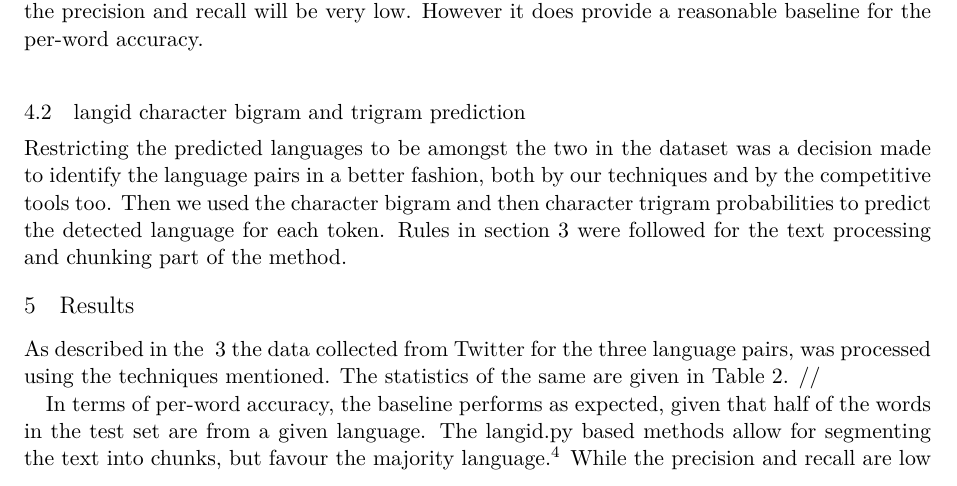
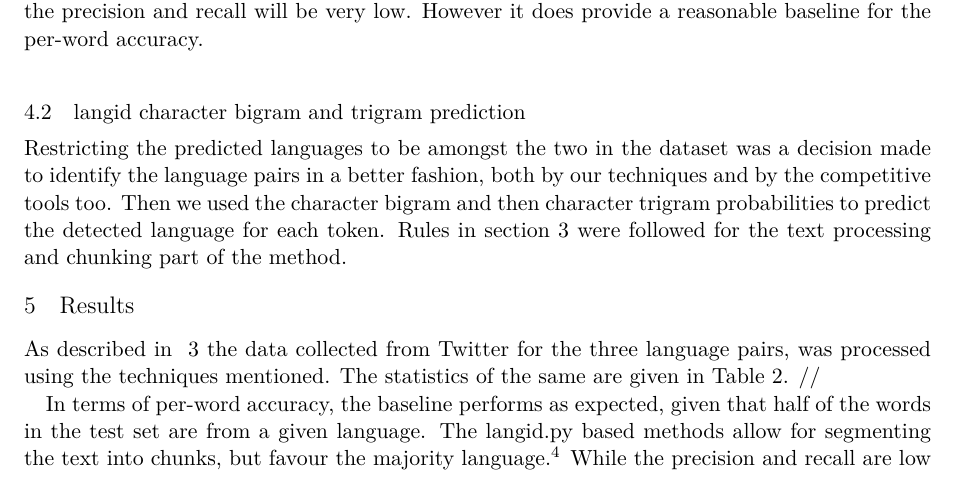
Before and after one commit to apertium/papers, a LaTeX paper (codeswitch-cltw-2014/codeswitch_camera_ready.tex): part of page 4 of 5, cut so that both start at the same text. Compiled offline with XeLaTeX.

Commit message:
+
git-svn-id: https://svn.code.sf.net/p/apertium/svn/branches/papers/@55026 72bbbca6-d526-0410-a7d9-f06f51895060

```diff
--- a/codeswitch-cltw-2014/codeswitch_camera_ready.tex
+++ b/codeswitch-cltw-2014/codeswitch_camera_ready.tex
@@ -235,7 +235,7 @@ Restricting the predicted languages to be amongst the two in the dataset was a d
 
 \section{Results}
 \label{sec:results}
-As described in the ~\ref{sec:method} the data collected from Twitter for the three language pairs, was processed using the techniques mentioned. The statistics of the same are given in Table~\ref{table:datastats}. //
+As described in ~\ref{sec:method} the data collected from Twitter for the three language pairs, was processed using the techniques mentioned. The statistics of the same are given in Table~\ref{table:datastats}. //
 
 \begin{table}
 \begin{center}
```
